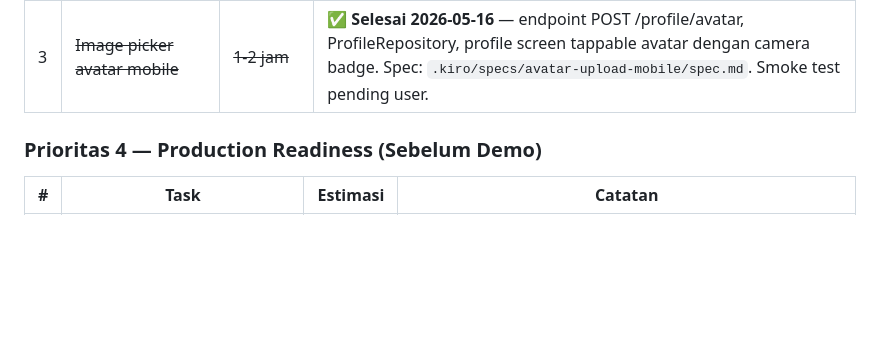
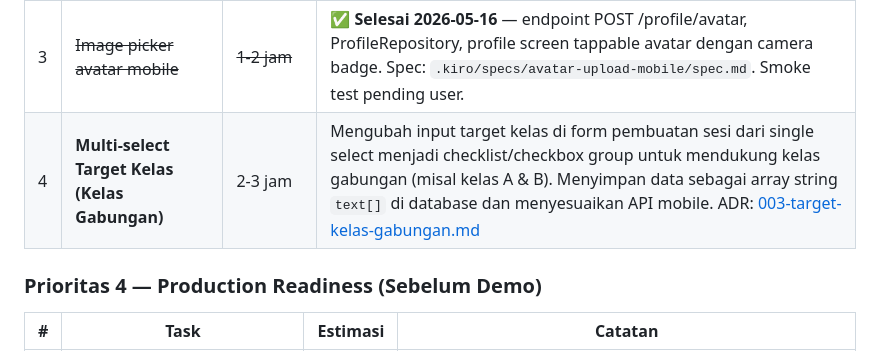
Before and after one commit to Tulus04/Projek-PBL-Semester-6, a Markdown page: docs/TODO.md, the part around the change. GitHub-like rendering; blank space fills up the shorter version.

Commit message:
docs: catat keputusan desain target kelas gabungan (checklist)

```diff
--- a/docs/TODO.md
+++ b/docs/TODO.md
@@ -79,6 +79,7 @@ Semua file di `docs/ui-research/mockups/`. Detail: lihat bagian C (Audit Gap).
 | 1 | ~~Upload bukti izin/sakit~~ | ~~2-3 jam~~ | ✅ **Selesai 2026-05-16** — bucket private + signed URL + image_picker. Spec: `.kiro/specs/leave-evidence-upload/spec.md`. Smoke test pending user. |
 | 2 | ~~**Supabase Realtime** untuk live dashboard dosen~~ | ~~4-6 jam~~ | ✅ **Selesai 2026-05-18** — migration 021 enable publication + REPLICA IDENTITY FULL, type definitions, hook `useRealtimeAttendances`. Spec: `.kiro/specs/realtime-attendances-channel/`. Build success. Smoke test 2-window pending user (atau menunggu Phase B2 Live Monitor). |
 | 3 | ~~Image picker avatar mobile~~ | ~~1-2 jam~~ | ✅ **Selesai 2026-05-16** — endpoint POST /profile/avatar, ProfileRepository, profile screen tappable avatar dengan camera badge. Spec: `.kiro/specs/avatar-upload-mobile/spec.md`. Smoke test pending user. |
+| 4 | **Multi-select Target Kelas (Kelas Gabungan)** | 2-3 jam | Mengubah input target kelas di form pembuatan sesi dari single select menjadi checklist/checkbox group untuk mendukung kelas gabungan (misal kelas A & B). Menyimpan data sebagai array string `text[]` di database dan menyesuaikan API mobile. ADR: [003-target-kelas-gabungan.md](file:///d:/file_perkuliahan/Semester-6/Projek-PBL-Semester-6/docs/decisions/003-target-kelas-gabungan.md) |
 
 ### Prioritas 4 — Production Readiness (Sebelum Demo)
 
```
Also changed, not shown: docs/decisions/003-target-kelas-gabungan.md (added, +37 -0 lines).
